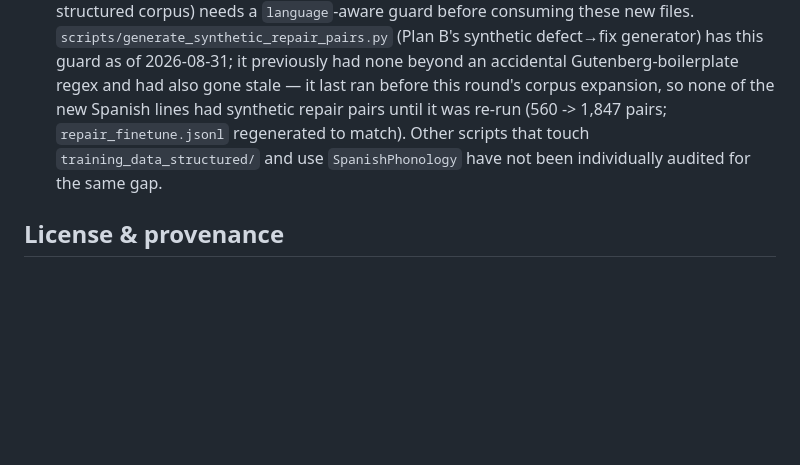
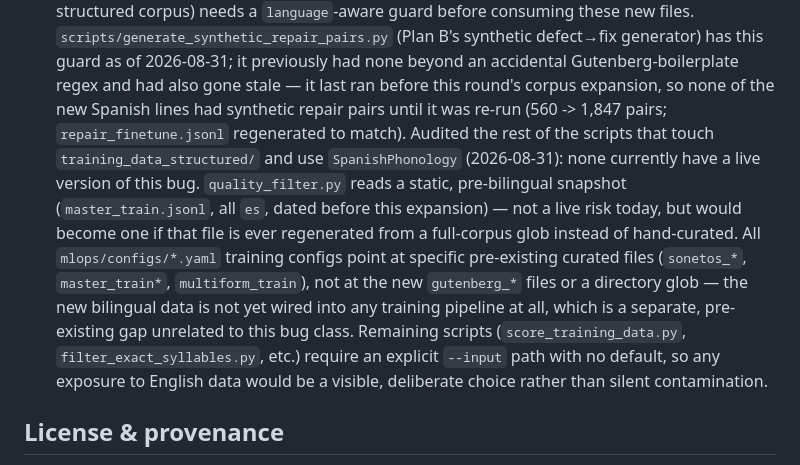
Before and after one commit to OomAngel/poesia, a Markdown page: docs/CORPUS_SOURCES.md, the part around the change. GitHub-like rendering; blank space fills up the shorter version.

Commit message:
docs(corpus): record audit of other SpanishPhonology consumers for bilingual-corpus gap
No other live instance of the bug found: quality_filter.py reads a static
pre-bilingual snapshot, all mlops training configs point at specific
curated files (not the growing structured-corpus glob), and the remaining
scripts require an explicit --input with no default.

```diff
--- a/docs/CORPUS_SOURCES.md
+++ b/docs/CORPUS_SOURCES.md
@@ -139,9 +139,21 @@ curl -sL https://www.gutenberg.org/cache/epub/{ID}/pg{ID}.txt -o /tmp/gutenberg_
   none beyond an accidental Gutenberg-boilerplate regex and had also gone
   stale — it last ran before this round's corpus expansion, so none of the
   new Spanish lines had synthetic repair pairs until it was re-run
-  (560 -> 1,847 pairs; `repair_finetune.jsonl` regenerated to match). Other
-  scripts that touch `training_data_structured/` and use
-  `SpanishPhonology` have not been individually audited for the same gap.
+  (560 -> 1,847 pairs; `repair_finetune.jsonl` regenerated to match).
+  Audited the rest of the scripts that touch `training_data_structured/`
+  and use `SpanishPhonology` (2026-08-31): none currently have a live
+  version of this bug. `quality_filter.py` reads a static, pre-bilingual
+  snapshot (`master_train.jsonl`, all `es`, dated before this expansion) —
+  not a live risk today, but would become one if that file is ever
+  regenerated from a full-corpus glob instead of hand-curated. All
+  `mlops/configs/*.yaml` training configs point at specific pre-existing
+  curated files (`sonetos_*`, `master_train*`, `multiform_train`), not at
+  the new `gutenberg_*` files or a directory glob — the new bilingual data
+  is not yet wired into any training pipeline at all, which is a separate,
+  pre-existing gap unrelated to this bug class. Remaining scripts
+  (`score_training_data.py`, `filter_exact_syllables.py`, etc.) require an
+  explicit `--input` path with no default, so any exposure to English data
+  would be a visible, deliberate choice rather than silent contamination.
 
 ## License & provenance
 
```
